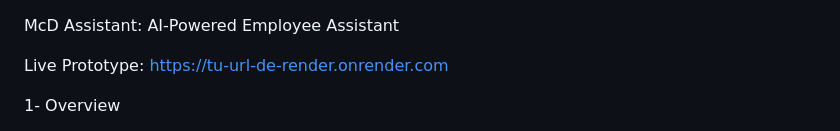
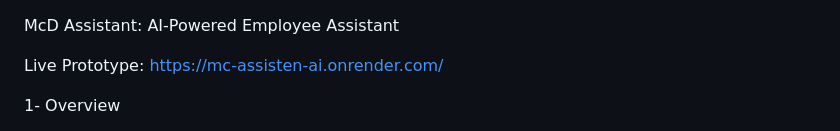
Before and after one commit to vanos0600/mc-assistant-ai, a Markdown page: README.md, the part around the change. Drawn GitHub-style.

Commit message:
Actualizar README.md

```diff
--- a/README.md
+++ b/README.md
@@ -1,6 +1,6 @@
 McD Assistant: AI-Powered Employee Assistant
 
-Live Prototype: https://tu-url-de-render.onrender.com
+Live Prototype: https://mc-assisten-ai.onrender.com/
 
 1- Overview
 
```
